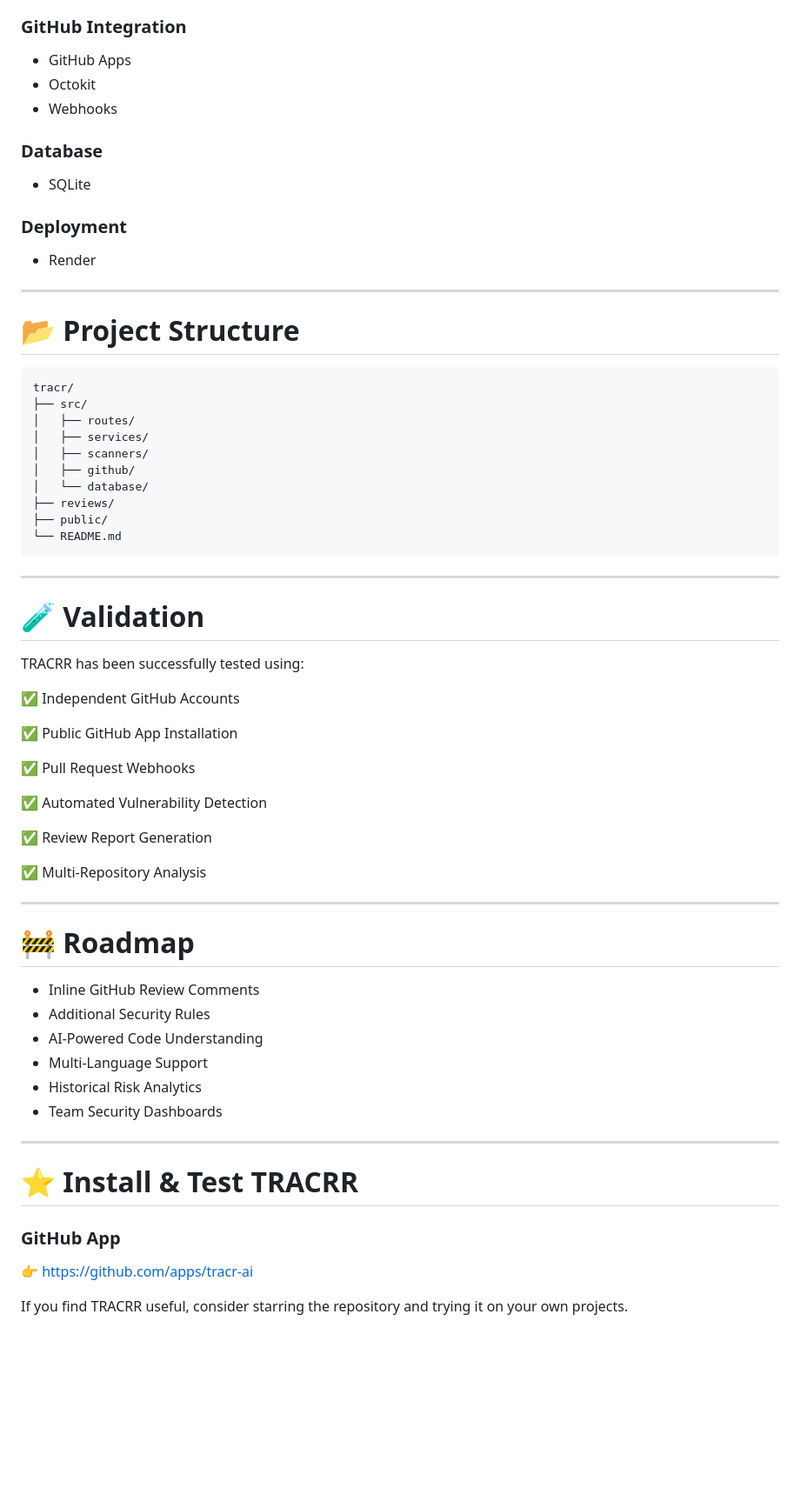
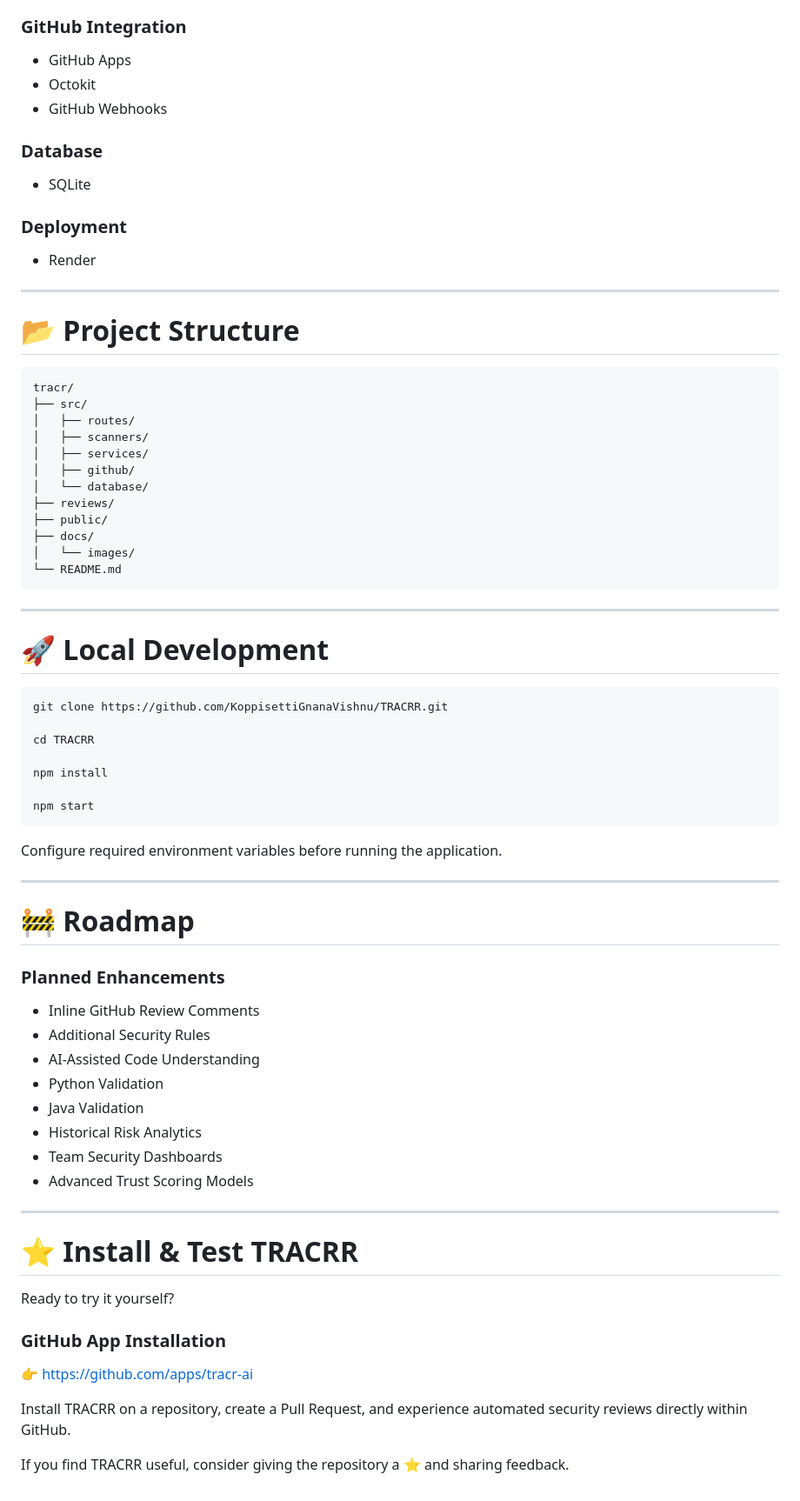
Before and after one commit to KoppisettiGnanaVishnu/tracr, a Markdown page: README.md, the part around one of its changes. Shown at 87% size. GitHub-like rendering; blank space fills up the shorter version.

````diff
--- a/README.md
+++ b/README.md
@@ -203,17 +255,17 @@ GitHub Pull Request
 
 ### GitHub Integration
 
-- GitHub Apps
-- Octokit
-- Webhooks
+* GitHub Apps
+* Octokit
+* GitHub Webhooks
 
 ### Database
 
-- SQLite
+* SQLite
 
 ### Deployment
 
-- Render
+* Render
 
 ---
 
@@ -223,50 +275,58 @@ GitHub Pull Request
 tracr/
 ├── src/
 │   ├── routes/
+│   ├── scanners/
 │   ├── services/
-│   ├── scanners/
 │   ├── github/
 │   └── database/
 ├── reviews/
 ├── public/
+├── docs/
+│   └── images/
 └── README.md
 ```
 
 ---
 
-# 🧪 Validation
+# 🚀 Local Development
 
-TRACRR has been successfully tested using:
+```bash
+git clone https://github.com/KoppisettiGnanaVishnu/TRACRR.git
 
-✅ Independent GitHub Accounts
+cd TRACRR
 
-✅ Public GitHub App Installation
+npm install
 
-✅ Pull Request Webhooks
+npm start
+```
 
-✅ Automated Vulnerability Detection
-
-✅ Review Report Generation
-
-✅ Multi-Repository Analysis
+Configure required environment variables before running the application.
 
 ---
 
 # 🚧 Roadmap
 
-- Inline GitHub Review Comments
-- Additional Security Rules
-- AI-Powered Code Understanding
-- Multi-Language Support
-- Historical Risk Analytics
-- Team Security Dashboards
+### Planned Enhancements
+
+* Inline GitHub Review Comments
+* Additional Security Rules
+* AI-Assisted Code Understanding
+* Python Validation
+* Java Validation
+* Historical Risk Analytics
+* Team Security Dashboards
+* Advanced Trust Scoring Models
 
 ---
 
 # ⭐ Install & Test TRACRR
 
-### GitHub App
+Ready to try it yourself?
+
+### GitHub App Installation
 
 👉 https://github.com/apps/tracr-ai
 
-If you find TRACRR useful, consider starring the repository and trying it on your own projects.
+Install TRACRR on a repository, create a Pull Request, and experience automated security reviews directly within GitHub.
+
+If you find TRACRR useful, consider giving the repository a ⭐ and sharing feedback.
````
Also changed, not shown: other parts of README.md (+160 -108 lines).
